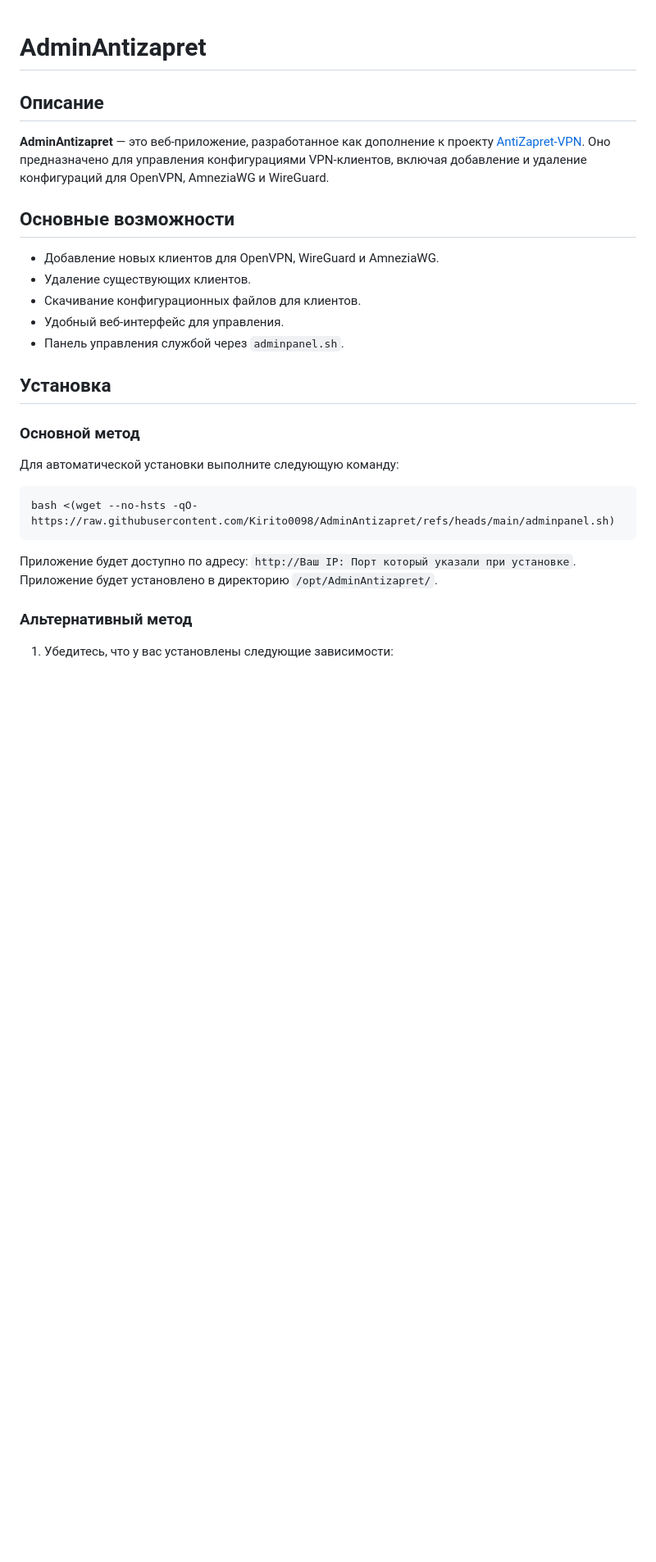
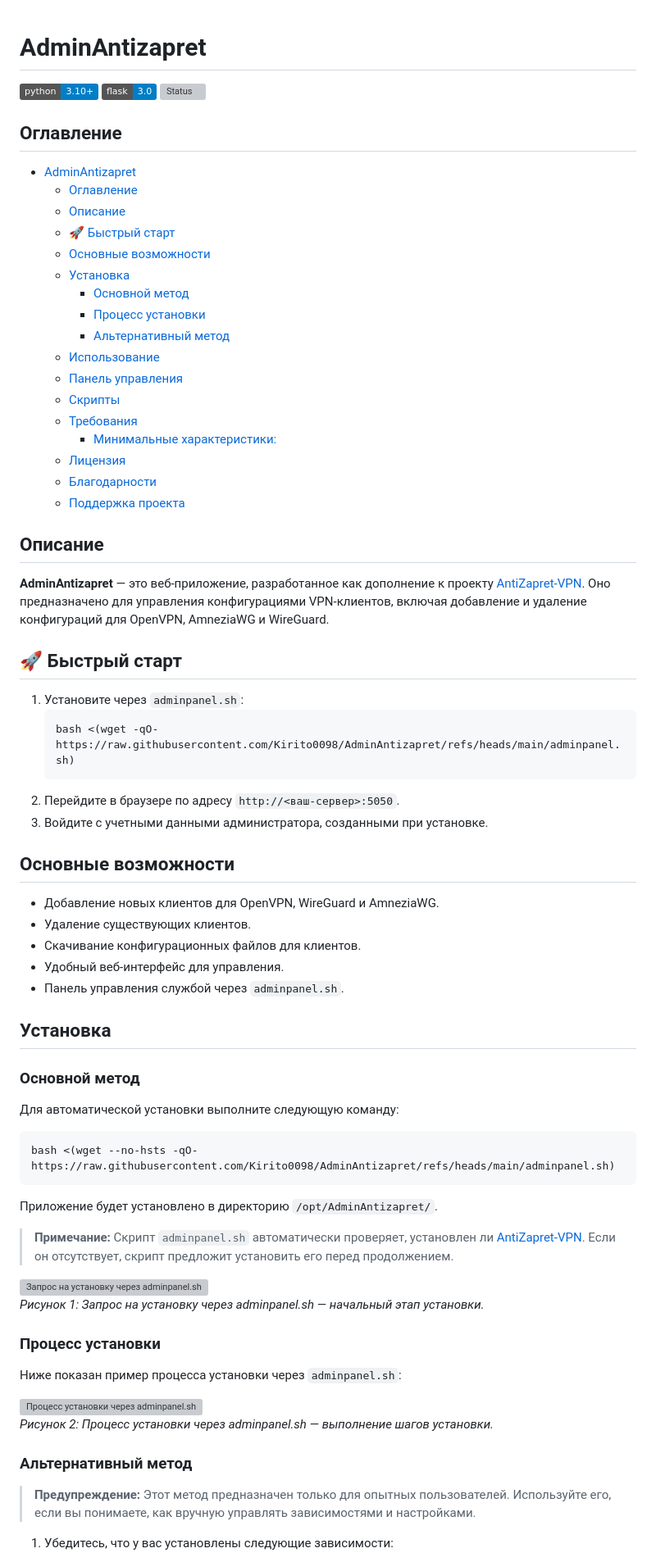
Before and after one commit to Kirito0098/AdminAntizapret, a Markdown page: README.md, the part around one of its changes. Shown at 82% size. GitHub-like rendering; badges without logos; blank space fills up the shorter version; grey boxes are pictures that could not be loaded.

````diff
--- a/README.md
+++ b/README.md
@@ -1,7 +1,37 @@
 # AdminAntizapret
+![Python](https://img.shields.io/badge/python-3.10+-blue)
+![Flask](https://img.shields.io/badge/flask-3.0-blue)
+![Status](https://img.shields.io/badge/status-production-ready-brightgreen)
+
+## Оглавление
+- [AdminAntizapret](#adminantizapret)
+  - [Оглавление](#оглавление)
+  - [Описание](#описание)
+  - [🚀 Быстрый старт](#-быстрый-старт)
+  - [Основные возможности](#основные-возможности)
+  - [Установка](#установка)
+    - [Основной метод](#основной-метод)
+    - [Процесс установки](#процесс-установки)
+    - [Альтернативный метод](#альтернативный-метод)
+  - [Использование](#использование)
+  - [Панель управления](#панель-управления)
+  - [Скрипты](#скрипты)
+  - [Требования](#требования)
+    - [Минимальные характеристики:](#минимальные-характеристики)
+  - [Лицензия](#лицензия)
+  - [Благодарности](#благодарности)
+  - [Поддержка проекта](#поддержка-проекта)
 
 ## Описание
 **AdminAntizapret** — это веб-приложение, разработанное как дополнение к проекту [AntiZapret-VPN](https://github.com/GubernievS/AntiZapret-VPN). Оно предназначено для управления конфигурациями VPN-клиентов, включая добавление и удаление конфигураций для OpenVPN, AmneziaWG и WireGuard.
+
+## 🚀 Быстрый старт
+1. Установите через `adminpanel.sh`:
+   ```bash
+   bash <(wget -qO- https://raw.githubusercontent.com/Kirito0098/AdminAntizapret/refs/heads/main/adminpanel.sh)
+   ```
+2. Перейдите в браузере по адресу `http://<ваш-сервер>:5050`.
+3. Войдите с учетными данными администратора, созданными при установке.
 
 ## Основные возможности
 - Добавление новых клиентов для OpenVPN, WireGuard и AmneziaWG.
@@ -10,6 +40,7 @@
 - Удобный веб-интерфейс для управления.
 - Панель управления службой через `adminpanel.sh`.
 
+
 ## Установка
 
 ### Основной метод
@@ -17,10 +48,22 @@
 ```bash
 bash <(wget --no-hsts -qO- https://raw.githubusercontent.com/Kirito0098/AdminAntizapret/refs/heads/main/adminpanel.sh)
 ```
-Приложение будет доступно по адресу: `http://Ваш IP: Порт который указали при установке`.
 Приложение будет установлено в директорию `/opt/AdminAntizapret/`.
 
+> **Примечание:** Скрипт `adminpanel.sh` автоматически проверяет, установлен ли [AntiZapret-VPN](https://github.com/GubernievS/AntiZapret-VPN). Если он отсутствует, скрипт предложит установить его перед продолжением.
+
+![Запрос на установку через adminpanel.sh](https://github.com/user-attachments/assets/883914ed-59cb-454a-bea1-69917b1ecdba)
+*Рисунок 1: Запрос на установку через adminpanel.sh — начальный этап установки.*
+
+### Процесс установки
+Ниже показан пример процесса установки через `adminpanel.sh`:
+
+![Процесс установки через adminpanel.sh](https://github.com/user-attachments/assets/16af7b08-ab40-488b-ad93-2d7c51cf4f09)
+*Рисунок 2: Процесс установки через adminpanel.sh — выполнение шагов установки.*
+
 ### Альтернативный метод
+> **Предупреждение:** Этот метод предназначен только для опытных пользователей. Используйте его, если вы понимаете, как вручную управлять зависимостями и настройками.
+
 1. Убедитесь, что у вас установлены следующие зависимости:
    - Python 3.6+.
    - Git.
````
Also changed, not shown: other parts of README.md (+40 -15 lines).
